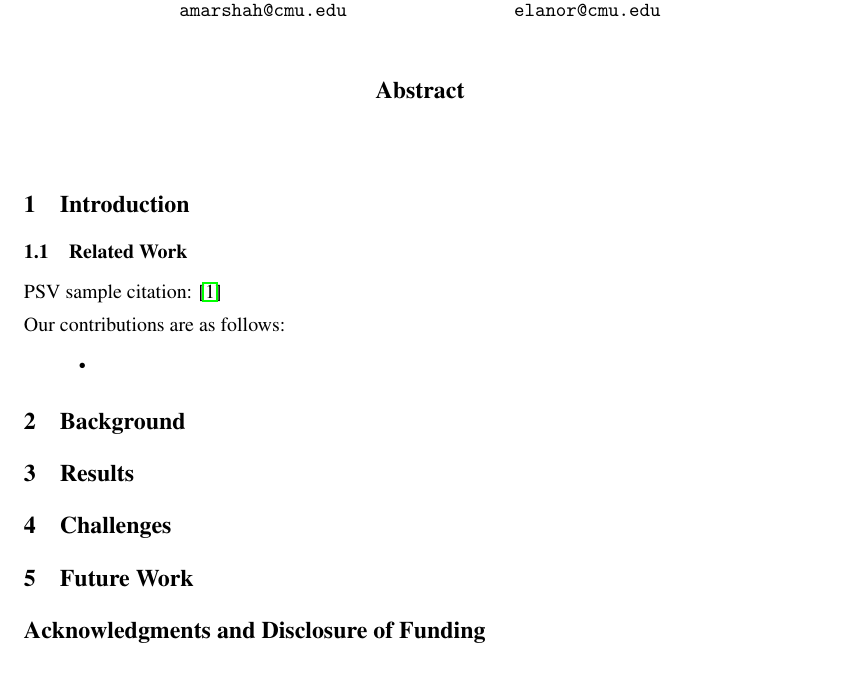
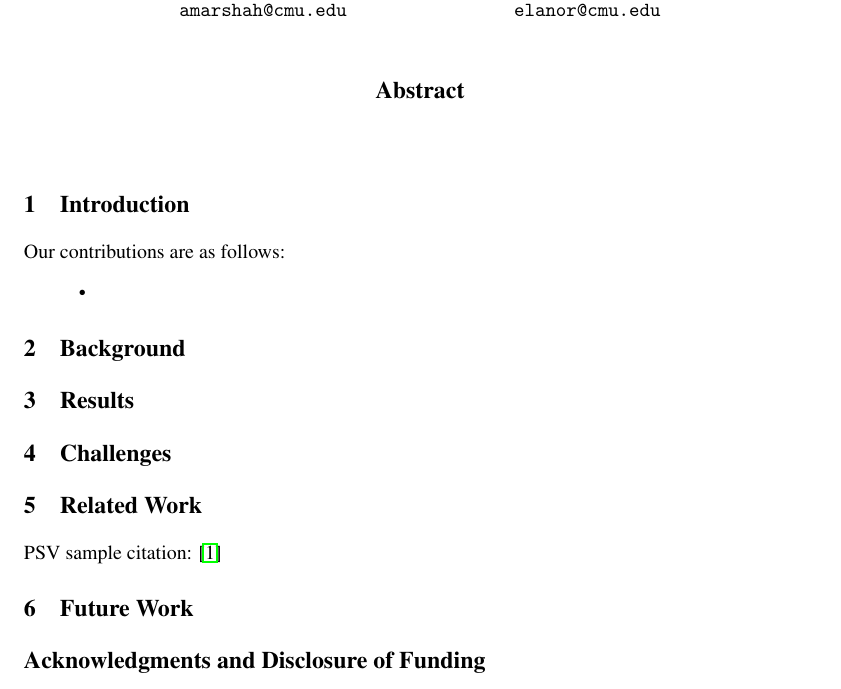
Before and after one commit to amarshah1/gradai-proposal, a LaTeX paper (report.tex, which reads sections/1-intro.tex): part of the page, cut so that both start at the same text. Compiled offline with pdfLaTeX.

Commit message:
created sections

```diff
--- a/report.tex
+++ b/report.tex
@@ -113,29 +113,15 @@
 
 
 
-\section{Introduction}
-\label{intro}
+\input{sections/1-intro}
 
-\subsection{Related Work}
+\input{sections/2-background}
 
-PSV sample citation: \cite{PSV}
+\input{sections/3-experiment}
 
+\input{sections/4-challenges}
 
-Our contributions are as follows:
-\begin{itemize}
-\item
-\end{itemize}
-
-
-\section{Background}
-\label{background}
-
-\section{Results}
-\label{results}
-
-
-\section{Challenges}
-\label{related_work}
+\input{sections/5-relatedwork}
 
 \begin{comment}
 \subsection{Figures}
--- /dev/null
+++ b/sections/1-intro.tex
@@ -0,0 +1,7 @@
+\section{Introduction}
+\label{intro}
+
+Our contributions are as follows:
+\begin{itemize}
+\item
+\end{itemize}
```
Also changed, not shown: sections/2-background.tex (added, +2 -0 lines), sections/3-experiment.tex (added, +2 -0 lines), sections/4-challenges.tex (added, +2 -0 lines), sections/5-relatedwork.tex (added, +4 -0 lines), report.pdf.
